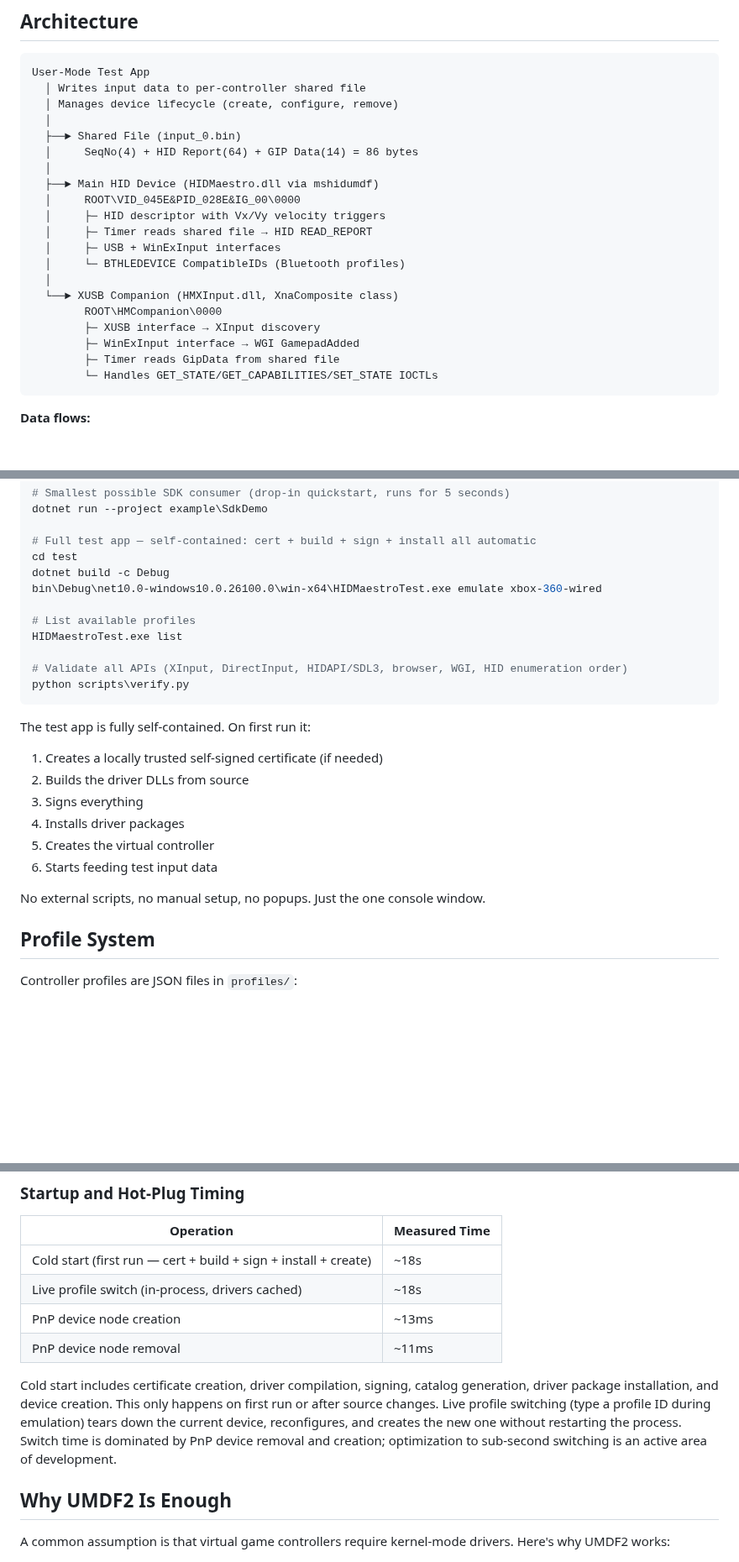
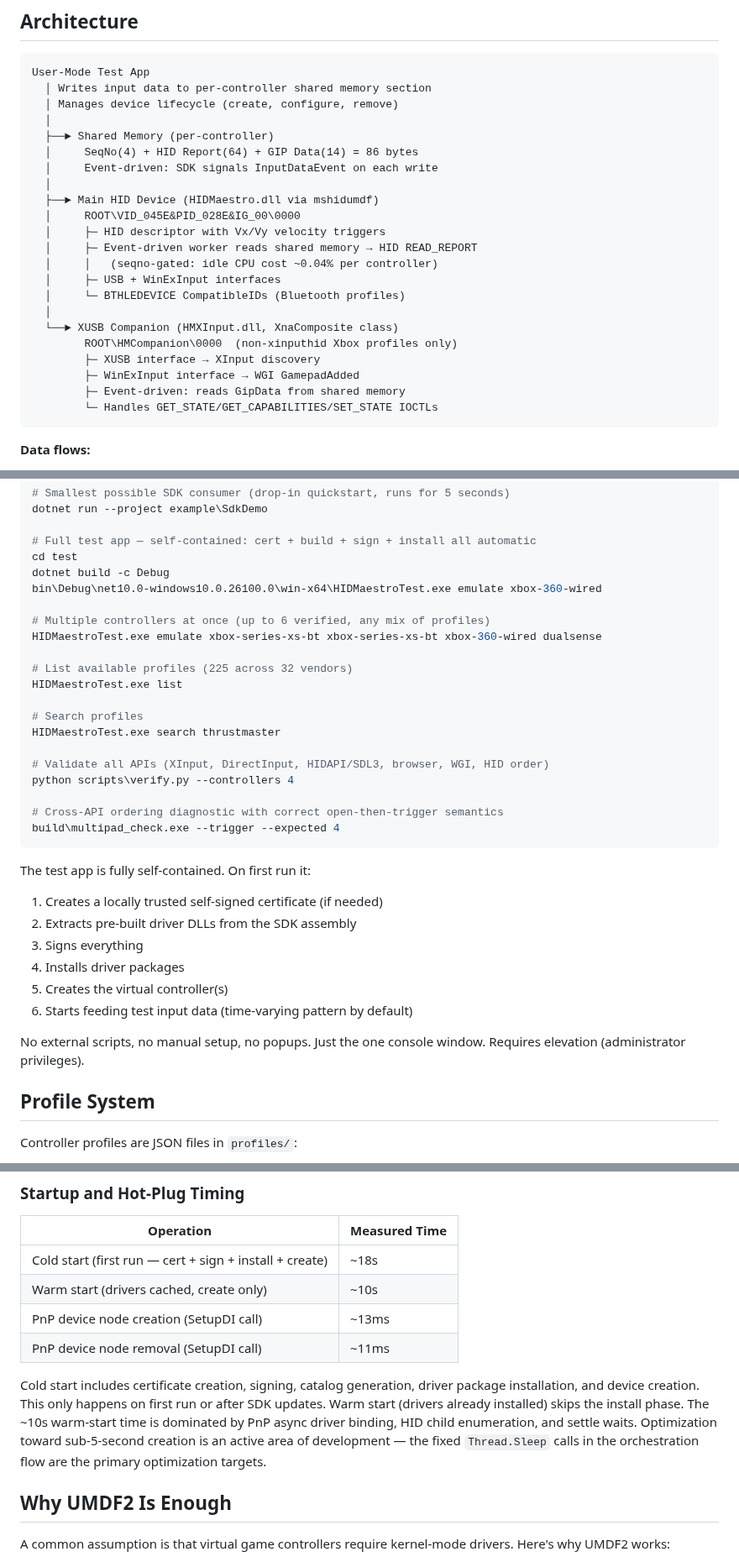
Before and after one commit to hifihedgehog/HIDMaestro, a Markdown page: README.md, 3 parts joined by grey strips. Shown at 84% size. Drawn GitHub-style; blank space fills up the shorter version.

Commit message:
README: sync with current project state
Update the README to reflect the actual state of the project after the
recent development sprint. Key changes:

- Profile count: 225 profiles across 32 vendors (was unspecified)
- Multi-controller: verified working up to 6 mixed controllers
  (was listed as a Known Limitation "not yet validated")
- Architecture: event-driven shared-memory IPC with seqno gate
  (was described as timer-based polling; CPU cost is now ~0.04%
  per controller idle, down from 18%)
- Output passthrough: SDK raises OutputReceived events to consumer
  (was described as "not yet" implemented)
- Known Limitations: added HID class event-driven semantics note,
  creation latency target (~10s, optimizing toward <5s), removed
  the stale "single instance per profile" limitation
- Getting Started: added multi-controller, search, multipad_check,
  and verify.py --controllers examples
- Validation: added 6-controller mixed baseline result row and
  note about real Xbox BT controller byte-equivalent behavior
- Timing: split cold start vs warm start, noted optimization targets
- Reproduction tools: added multipad_check --trigger and hid_capture

````diff
--- a/README.md
+++ b/README.md
@@ -95,24 +98,26 @@ Windows has a built-in GameInput mapping database for known VID/PIDs. HIDMaestro
 
 ```
 User-Mode Test App
-  │ Writes input data to per-controller shared file
+  │ Writes input data to per-controller shared memory section
   │ Manages device lifecycle (create, configure, remove)
   │
-  ├──► Shared File (input_0.bin)
+  ├──► Shared Memory (per-controller)
   │     SeqNo(4) + HID Report(64) + GIP Data(14) = 86 bytes
+  │     Event-driven: SDK signals InputDataEvent on each write
   │
   ├──► Main HID Device (HIDMaestro.dll via mshidumdf)
   │     ROOT\VID_045E&PID_028E&IG_00\0000
   │     ├─ HID descriptor with Vx/Vy velocity triggers
-  │     ├─ Timer reads shared file → HID READ_REPORT
+  │     ├─ Event-driven worker reads shared memory → HID READ_REPORT
+  │     │   (seqno-gated: idle CPU cost ~0.04% per controller)
   │     ├─ USB + WinExInput interfaces
   │     └─ BTHLEDEVICE CompatibleIDs (Bluetooth profiles)
   │
   └──► XUSB Companion (HMXInput.dll, XnaComposite class)
-        ROOT\HMCompanion\0000
+        ROOT\HMCompanion\0000  (non-xinputhid Xbox profiles only)
         ├─ XUSB interface → XInput discovery
         ├─ WinExInput interface → WGI GamepadAdded
-        ├─ Timer reads GipData from shared file
+        ├─ Event-driven: reads GipData from shared memory
         └─ Handles GET_STATE/GET_CAPABILITIES/SET_STATE IOCTLs
 ```
 
@@ -136,22 +141,31 @@ cd test
 dotnet build -c Debug
 bin\Debug\net10.0-windows10.0.26100.0\win-x64\HIDMaestroTest.exe emulate xbox-360-wired
 
-# List available profiles
+# Multiple controllers at once (up to 6 verified, any mix of profiles)
+HIDMaestroTest.exe emulate xbox-series-xs-bt xbox-series-xs-bt xbox-360-wired dualsense
+
+# List available profiles (225 across 32 vendors)
 HIDMaestroTest.exe list
 
-# Validate all APIs (XInput, DirectInput, HIDAPI/SDL3, browser, WGI, HID enumeration order)
-python scripts\verify.py
+# Search profiles
+HIDMaestroTest.exe search thrustmaster
+
+# Validate all APIs (XInput, DirectInput, HIDAPI/SDL3, browser, WGI, HID order)
+python scripts\verify.py --controllers 4
+
+# Cross-API ordering diagnostic with correct open-then-trigger semantics
+build\multipad_check.exe --trigger --expected 4
 ```
 
 The test app is fully self-contained. On first run it:
 1. Creates a locally trusted self-signed certificate (if needed)
-2. Builds the driver DLLs from source
+2. Extracts pre-built driver DLLs from the SDK assembly
 3. Signs everything
 4. Installs driver packages
-5. Creates the virtual controller
-6. Starts feeding test input data
+5. Creates the virtual controller(s)
+6. Starts feeding test input data (time-varying pattern by default)
 
-No external scripts, no manual setup, no popups. Just the one console window.
+No external scripts, no manual setup, no popups. Just the one console window. Requires elevation (administrator privileges).
 
 ## Profile System
 
@@ -295,12 +312,12 @@ WinExInput Interface:
 
 | Operation | Measured Time |
 |-----------|--------------|
-| Cold start (first run — cert + build + sign + install + create) | ~18s |
-| Live profile switch (in-process, drivers cached) | ~18s |
-| PnP device node creation | ~13ms |
-| PnP device node removal | ~11ms |
+| Cold start (first run — cert + sign + install + create) | ~18s |
+| Warm start (drivers cached, create only) | ~10s |
+| PnP device node creation (SetupDI call) | ~13ms |
+| PnP device node removal (SetupDI call) | ~11ms |
 
-Cold start includes certificate creation, driver compilation, signing, catalog generation, driver package installation, and device creation. This only happens on first run or after source changes. Live profile switching (type a profile ID during emulation) tears down the current device, reconfigures, and creates the new one without restarting the process. Switch time is dominated by PnP device removal and creation; optimization to sub-second switching is an active area of development.
+Cold start includes certificate creation, signing, catalog generation, driver package installation, and device creation. This only happens on first run or after SDK updates. Warm start (drivers already installed) skips the install phase. The ~10s warm-start time is dominated by PnP async driver binding, HID child enumeration, and settle waits. Optimization toward sub-5-second creation is an active area of development — the fixed `Thread.Sleep` calls in the orchestration flow are the primary optimization targets.
 
 ## Why UMDF2 Is Enough
 
````
Also changed, not shown: other parts of README.md (+17 -8 lines).
